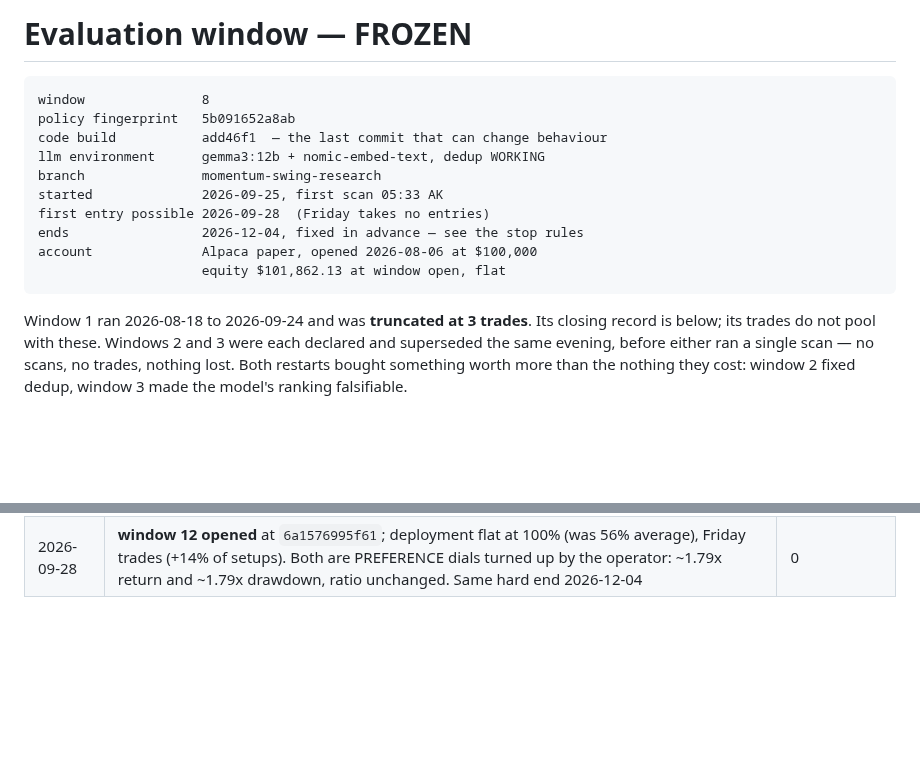
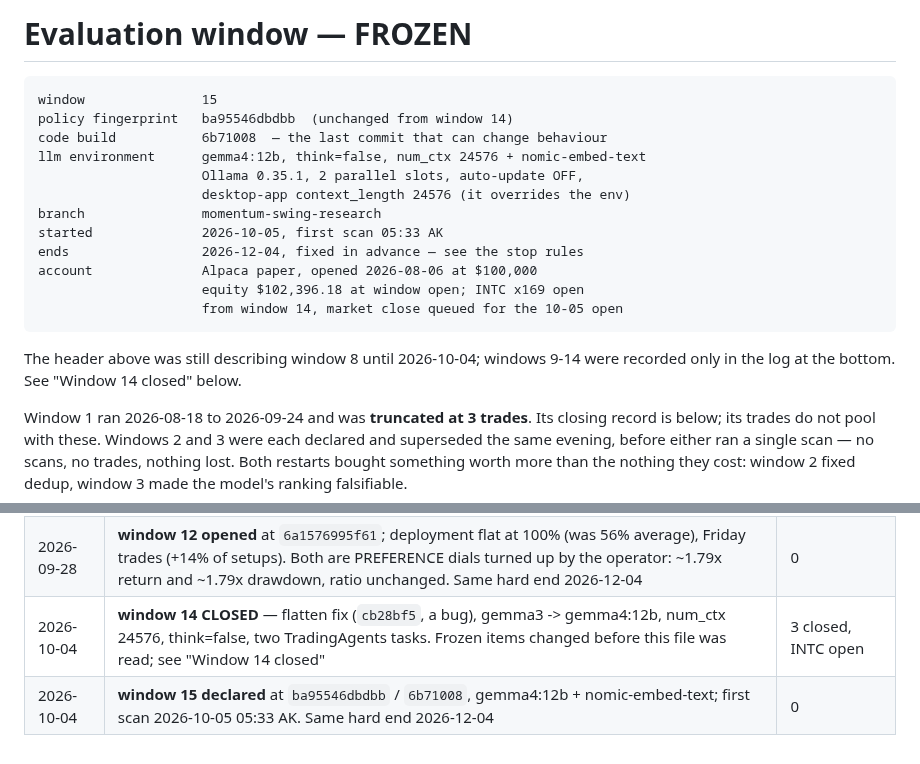
Before and after one commit to SDavidJake907/-quant-desk, a Markdown page: FREEZE.md, 2 parts joined by grey strips. Rendered like a GitHub page; blank space fills up the shorter version.

```diff
--- a/FREEZE.md
+++ b/FREEZE.md
@@ -1,15 +1,20 @@
 # Evaluation window — FROZEN
 
-    window               8
-    policy fingerprint   5b091652a8ab
-    code build           add46f1  — the last commit that can change behaviour
-    llm environment      gemma3:12b + nomic-embed-text, dedup WORKING
+    window               15
+    policy fingerprint   ba95546dbdbb  (unchanged from window 14)
+    code build           6b71008  — the last commit that can change behaviour
+    llm environment      gemma4:12b, think=false, num_ctx 24576 + nomic-embed-text
+                         Ollama 0.35.1, 2 parallel slots, auto-update OFF,
+                         desktop-app context_length 24576 (it overrides the env)
     branch               momentum-swing-research
-    started              2026-09-25, first scan 05:33 AK
-    first entry possible 2026-09-28  (Friday takes no entries)
+    started              2026-10-05, first scan 05:33 AK
     ends                 2026-12-04, fixed in advance — see the stop rules
     account              Alpaca paper, opened 2026-08-06 at $100,000
-                         equity $101,862.13 at window open, flat
+                         equity $102,396.18 at window open; INTC x169 open
+                         from window 14, market close queued for the 10-05 open
+
+The header above was still describing window 8 until 2026-10-04; windows 9-14
+were recorded only in the log at the bottom. See "Window 14 closed" below.
 
 Window 1 ran 2026-08-18 to 2026-09-24 and was **truncated at 3 trades**. Its
 closing record is below; its trades do not pool with these. Windows 2 and 3
@@ -1126,3 +1179,5 @@ costs a real sample.
 | 2026-09-30 | **`scheduled_sector.bat` had never once run.** Its path held a carriage-return byte where `\r` should be (`scripts<CR>efresh_sector_rs.py`), so the 05:00 task failed on 09-29 and 09-30. **No restart:** the scan's fallback computed the same medians on its first candidate (06:03 cache = 19:09 manual refresh, value for value), so no rule and no input the scan saw changed — a frozen file fixed for a defect, not an improvement. Same stray byte fixed in `start_all.ps1` | AON, INTC, SNPS open; DASH stopped -1.06R |
 | 2026-09-28 | **window 11 superseded** — the deployment taper ran OPPOSITE to the data (Monday 100% for -0.011R, Wednesday 60% for the best +0.066R) and Friday was excluded on a flatten cost of -0.213R that measured -0.012R | 0 |
 | 2026-09-28 | **window 12 opened** at `6a1576995f61`; deployment flat at 100% (was 56% average), Friday trades (+14% of setups). Both are PREFERENCE dials turned up by the operator: ~1.79x return and ~1.79x drawdown, ratio unchanged. Same hard end 2026-12-04 | 0 |
+| 2026-10-04 | **window 14 CLOSED** — flatten fix (`cb28bf5`, a bug), gemma3 -> gemma4:12b, num_ctx 24576, think=false, two TradingAgents tasks. Frozen items changed before this file was read; see "Window 14 closed" | 3 closed, INTC open |
+| 2026-10-04 | **window 15 declared** at `ba95546dbdbb` / `6b71008`, gemma4:12b + nomic-embed-text; first scan 2026-10-05 05:33 AK. Same hard end 2026-12-04 | 0 |
```
Also changed, not shown: other parts of FREEZE.md (+48 -0 lines).
